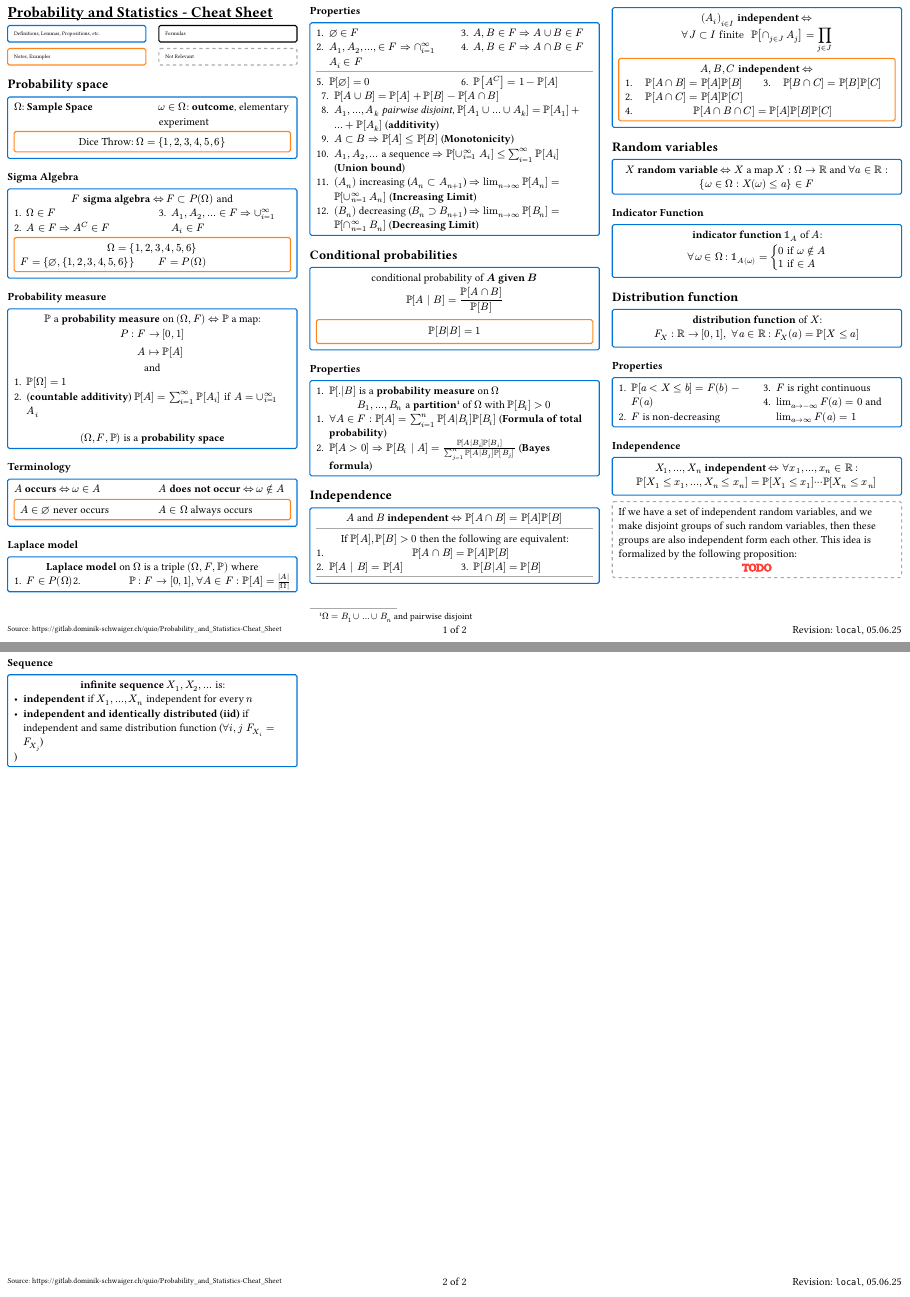
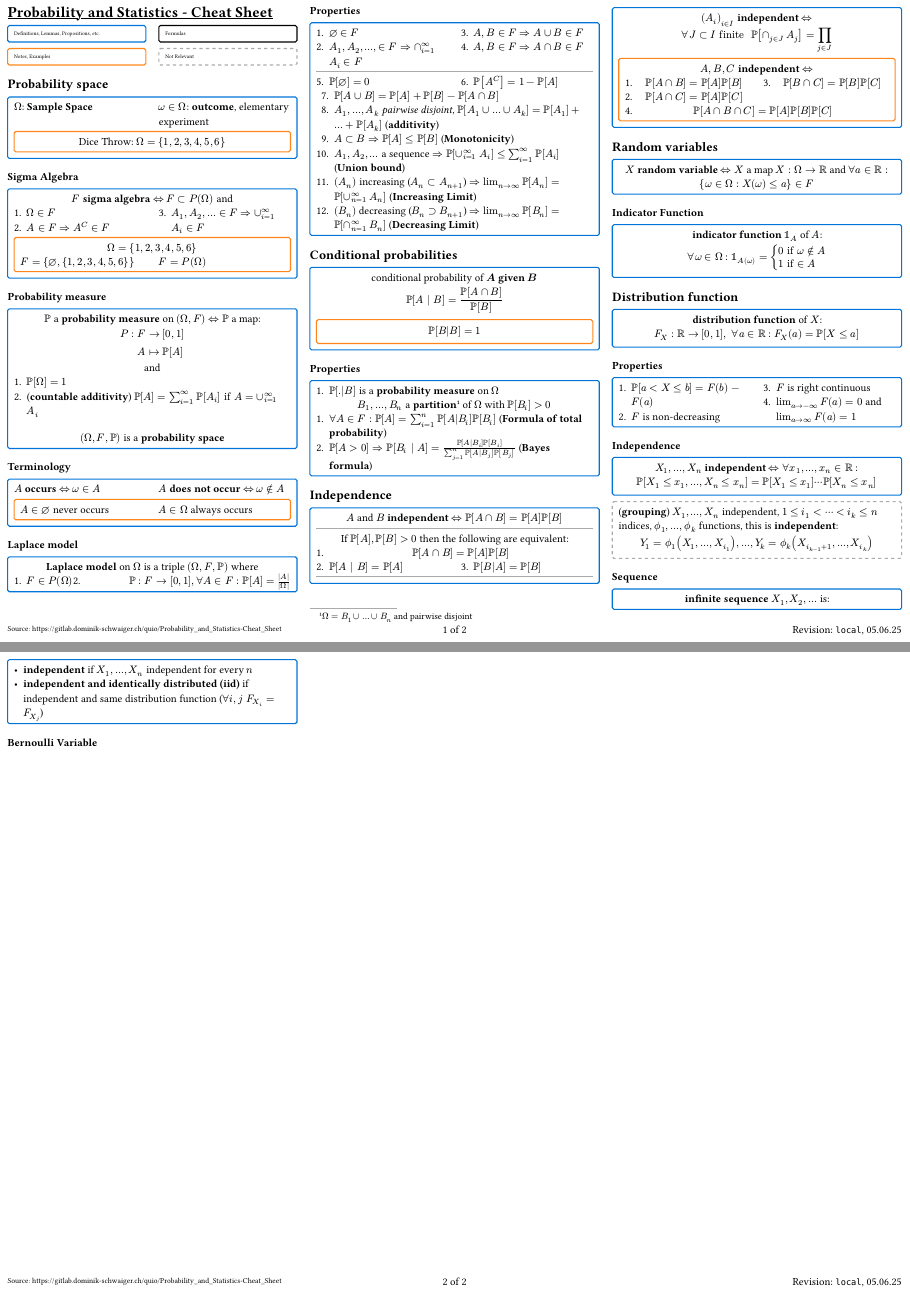
Before and after one commit to BeneUser/probability_and_statistics-cheat_sheet-FORK, a Typst document (cheat_sheet.typ): pages 1 and 2 of 2, joined at a grey line. Compiled offline with Typst 0.15.

Commit message:
berounlli empty

```diff
--- a/cheat_sheet.typ
+++ b/cheat_sheet.typ
@@ -274,11 +274,8 @@
 ]
 
 #not_relevant[
-  If we have a set of independent random variables, and we make disjoint groups of such
-  random variables, then these groups are also independent form each other. This idea is
-  formalized by the following proposition:
-
-  #text(stroke: red, align(center)[TODO])
+  (*grouping*) $X_1, ..., X_n$ independent, $1 <= i_1 < dots.c < i_k <= n$ indices, $phi.alt_1, ..., phi.alt_k$ functions, this is *independent*:
+  $ Y_1 = phi.alt_1 (X_1, ..., X_(i_1)), ..., Y_k = phi.alt_k (X_(i_(k-1) + 1), ..., X_(i_k)) $
 ]
 
 === Sequence
@@ -289,5 +286,6 @@
   ]
   - *independent* if $X_1, ..., X_n$ independent for every $n$
   - *independent and identically distributed (iid)* if independent and same distribution function ($forall i,j space F_(X_i) = F_(X_j)$)
-  )
 ]
+
+=== Bernoulli Variable
```
